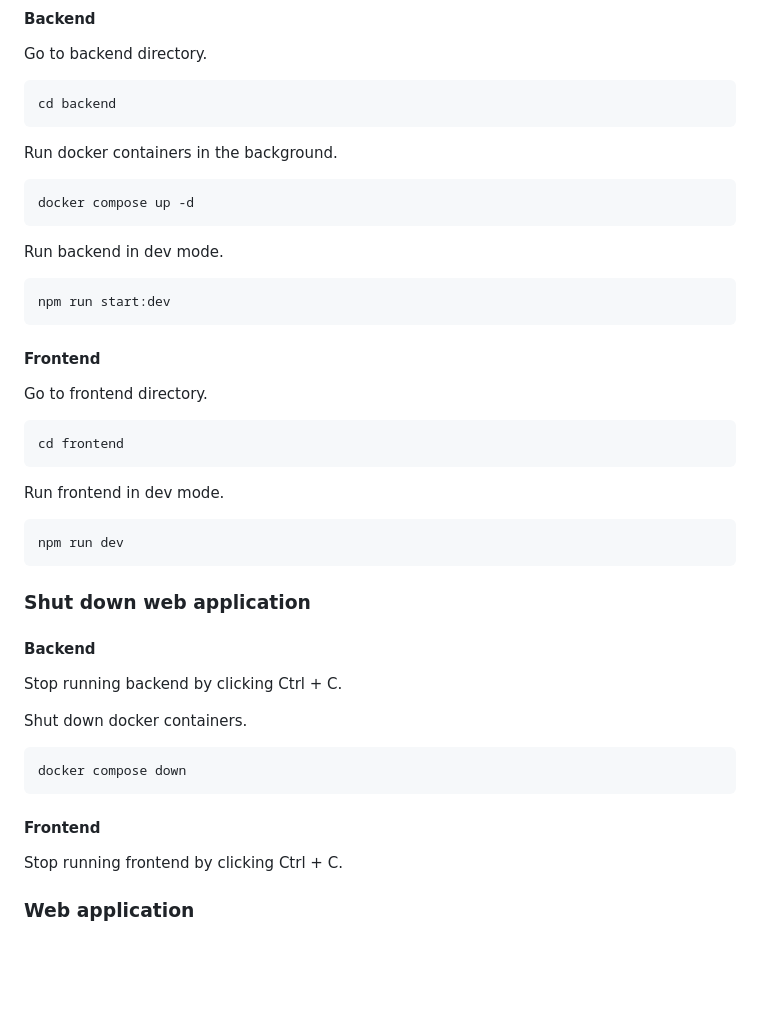
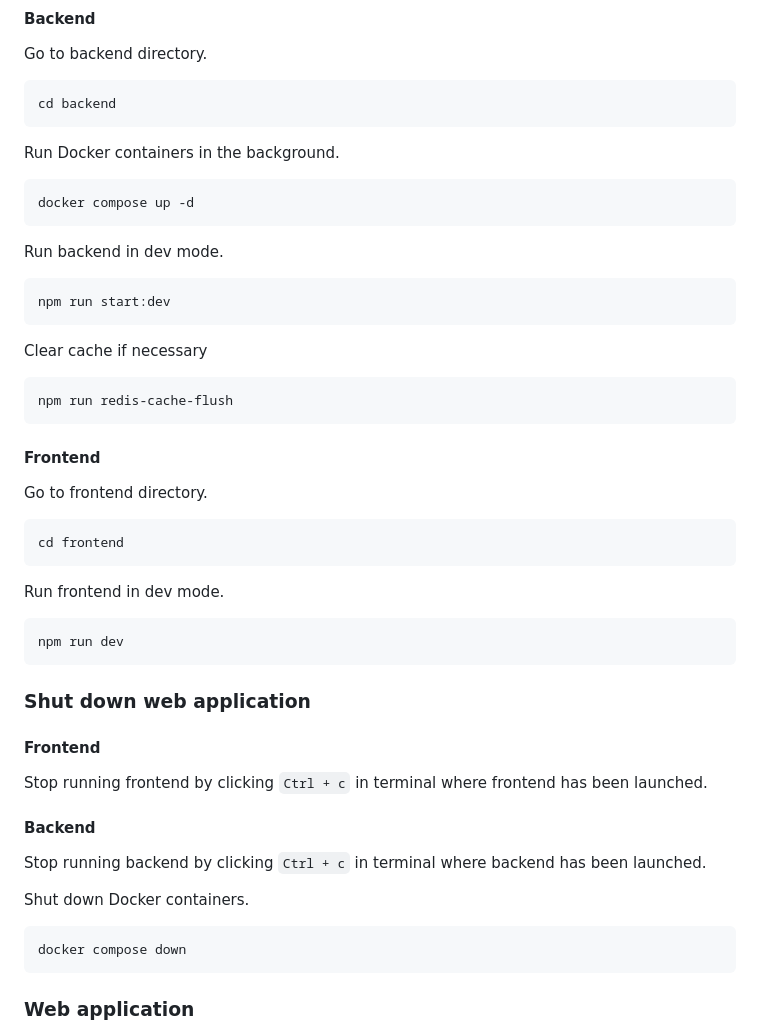
Before and after one commit to MikiWojak/film-rate-v2, a Markdown page: README.md, the part around the change printed below. Drawn GitHub-style; blank space fills up the shorter version.

````diff
--- a/README.md
+++ b/README.md
@@ -152,7 +155,7 @@ Go to backend directory.
 cd backend
 ```
 
-Run docker containers in the background.
+Run Docker containers in the background.
 
 ```
 docker compose up -d
@@ -162,6 +165,12 @@ Run backend in dev mode.
 
 ```
 npm run start:dev
+```
+
+Clear cache if necessary
+
+```
+npm run redis-cache-flush
 ```
 
 #### Frontend
@@ -180,19 +189,19 @@ npm run dev
 
 ### Shut down web application
 
+#### Frontend
+
+Stop running frontend by clicking `Ctrl + c` in terminal where frontend has been launched.
+
 #### Backend
 
-Stop running backend by clicking Ctrl + C.
+Stop running backend by clicking `Ctrl + c` in terminal where backend has been launched.
 
-Shut down docker containers.
+Shut down Docker containers.
 
 ```
 docker compose down
 ```
-
-#### Frontend
-
-Stop running frontend by clicking Ctrl + C.
 
 ### Web application
 
````
Also changed, not shown: other parts of README.md (+13 -10 lines), readme-files/db-erd-diagram.png, 3 other files.
